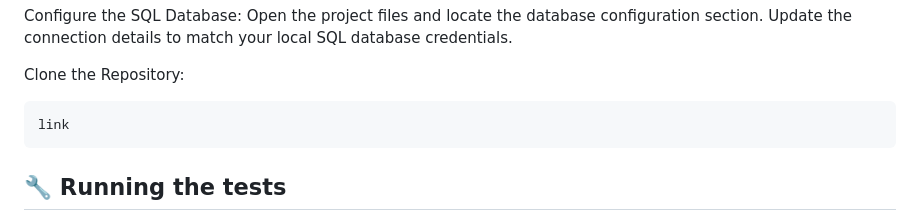
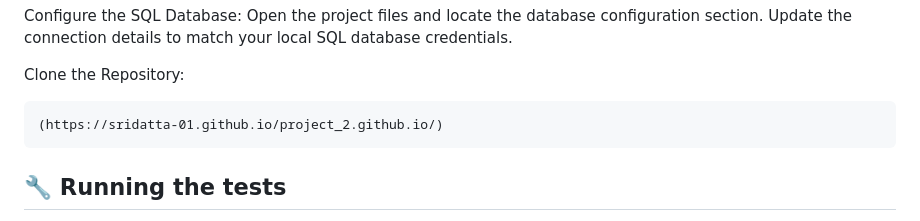
Before and after one commit to sridatta-01/project_2.github.io, a Markdown page: README.md, the part around the change. GitHub-like rendering.

````diff
--- a/README.md
+++ b/README.md
@@ -81,7 +81,7 @@ Open the project files and locate the database configuration section. Update the
 Clone the Repository:
 
 ```
-link
+(https://sridatta-01.github.io/project_2.github.io/)
 ```
 
 ## 🔧 Running the tests <a name = "tests"></a>
````
